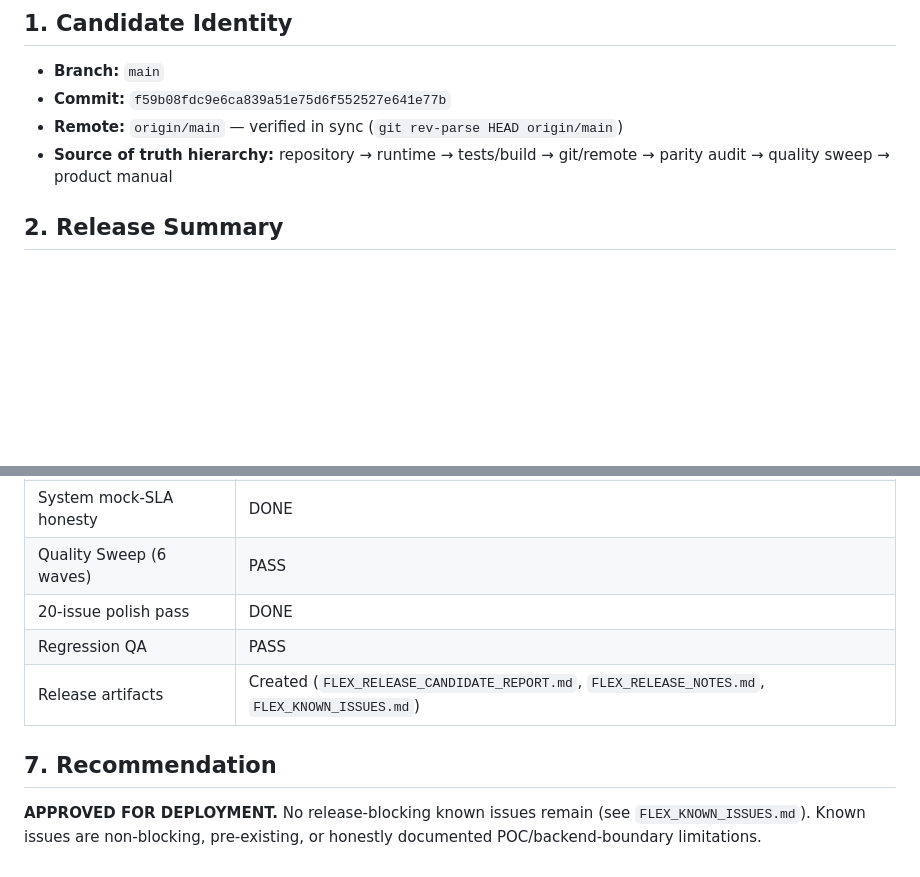
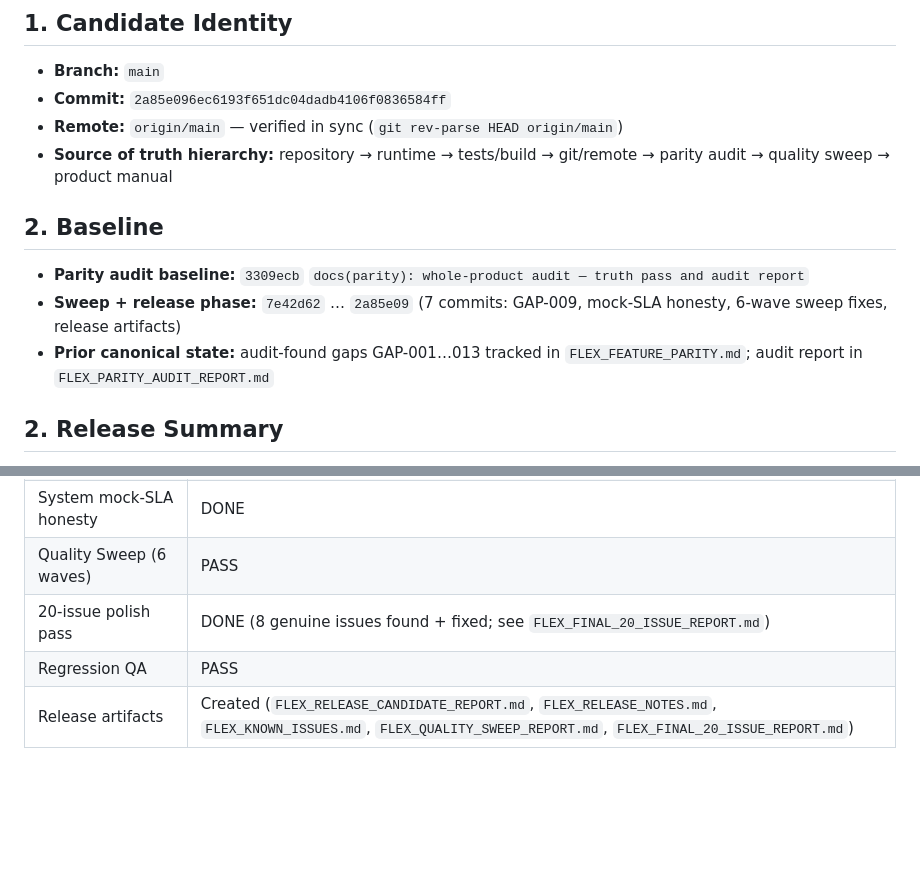
Before and after one commit to geek-commits/flex-frontend, a Markdown page: docs/product/FLEX_RELEASE_CANDIDATE_REPORT.md, 2 parts joined by grey strips. Drawn GitHub-style; blank space fills up the shorter version.

Commit message:
docs(release): add quality sweep report and final 20-issue report

```diff
--- a/docs/product/FLEX_RELEASE_CANDIDATE_REPORT.md
+++ b/docs/product/FLEX_RELEASE_CANDIDATE_REPORT.md
@@ -14,9 +14,15 @@
 ## 1. Candidate Identity
 
 - **Branch:** `main`
-- **Commit:** `f59b08fdc9e6ca839a51e75d6f552527e641e77b`
+- **Commit:** `2a85e096ec6193f651dc04dadb4106f0836584ff`
 - **Remote:** `origin/main` — verified in sync (`git rev-parse HEAD origin/main`)
 - **Source of truth hierarchy:** repository → runtime → tests/build → git/remote → parity audit → quality sweep → product manual
+
+## 2. Baseline
+
+- **Parity audit baseline:** `3309ecb` `docs(parity): whole-product audit — truth pass and audit report`
+- **Sweep + release phase:** `7e42d62` … `2a85e09` (7 commits: GAP-009, mock-SLA honesty, 6-wave sweep fixes, release artifacts)
+- **Prior canonical state:** audit-found gaps GAP-001…013 tracked in `FLEX_FEATURE_PARITY.md`; audit report in `FLEX_PARITY_AUDIT_REPORT.md`
 
 ## 2. Release Summary
 
@@ -69,12 +153,6 @@ Management Console, Access (Users/Roles), Tenants, Subscriptions, Routing
 | GAP-009 resolution | CLOSED |
 | System mock-SLA honesty | DONE |
 | Quality Sweep (6 waves) | PASS |
-| 20-issue polish pass | DONE |
+| 20-issue polish pass | DONE (8 genuine issues found + fixed; see `FLEX_FINAL_20_ISSUE_REPORT.md`) |
 | Regression QA | PASS |
-| Release artifacts | Created (`FLEX_RELEASE_CANDIDATE_REPORT.md`, `FLEX_RELEASE_NOTES.md`, `FLEX_KNOWN_ISSUES.md`) |
-
-## 7. Recommendation
-
-**APPROVED FOR DEPLOYMENT.** No release-blocking known issues remain (see
-`FLEX_KNOWN_ISSUES.md`). Known issues are non-blocking, pre-existing, or
-honestly documented POC/backend-boundary limitations.
+| Release artifacts | Created (`FLEX_RELEASE_CANDIDATE_REPORT.md`, `FLEX_RELEASE_NOTES.md`, `FLEX_KNOWN_ISSUES.md`, `FLEX_QUALITY_SWEEP_REPORT.md`, `FLEX_FINAL_20_ISSUE_REPORT.md`) |
```
Also changed, not shown: other parts of docs/product/FLEX_RELEASE_CANDIDATE_REPORT.md (+79 -1 lines), docs/product/FLEX_FINAL_20_ISSUE_REPORT.md (added, +53 -0 lines), docs/product/FLEX_QUALITY_SWEEP_REPORT.md (added, +222 -0 lines).
